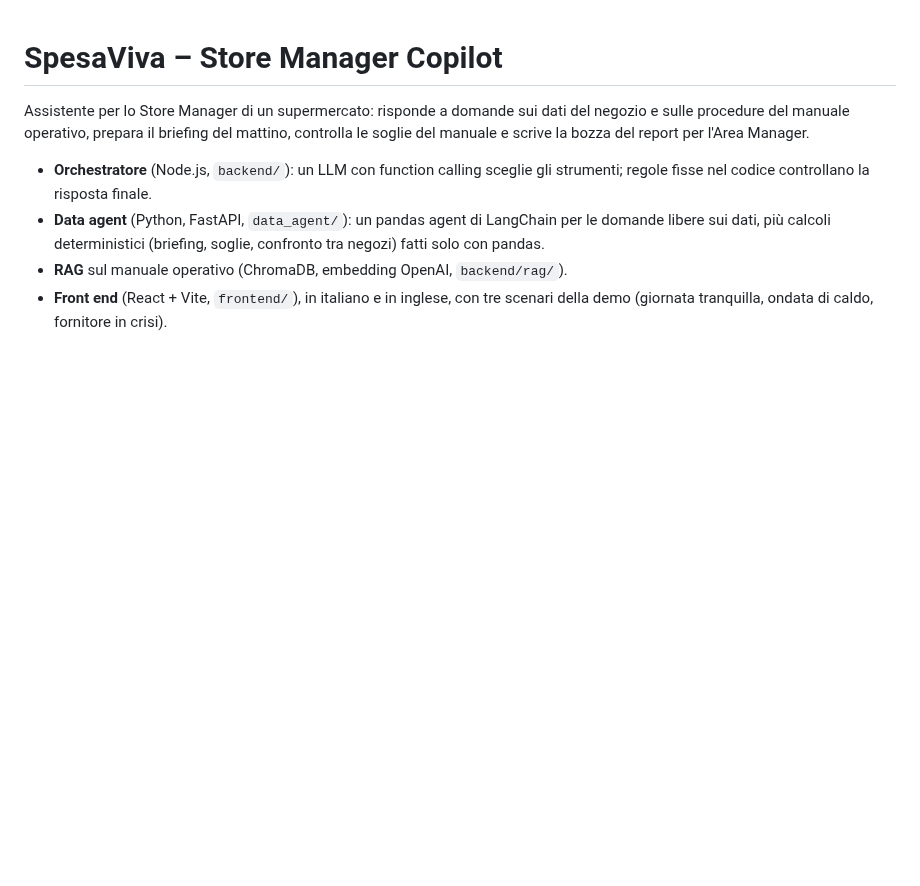
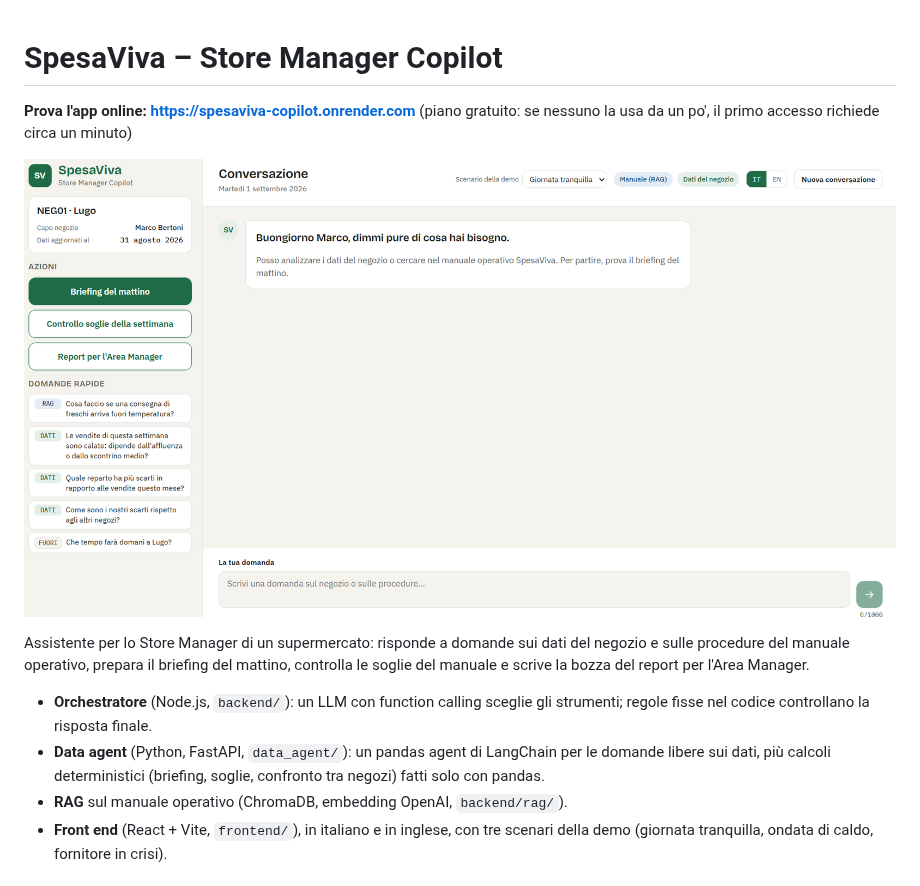
Before and after one commit to andmalo/spesaviva-copilot, a Markdown page: README.md, the part around the change. Drawn GitHub-style; pictures changed too: docs/screenshot/0_home.png (added); blank space fills up the shorter version.

Commit message:
Link all'app online e schermata iniziale nel README

```diff
--- a/README.md
+++ b/README.md
@@ -1,4 +1,9 @@
 # SpesaViva – Store Manager Copilot
+
+**Prova l'app online: <https://spesaviva-copilot.onrender.com>**
+(piano gratuito: se nessuno la usa da un po', il primo accesso richiede circa un minuto)
+
+![Schermata iniziale](docs/screenshot/0_home.png)
 
 Assistente per lo Store Manager di un supermercato: risponde a domande sui dati
 del negozio e sulle procedure del manuale operativo, prepara il briefing del
```
